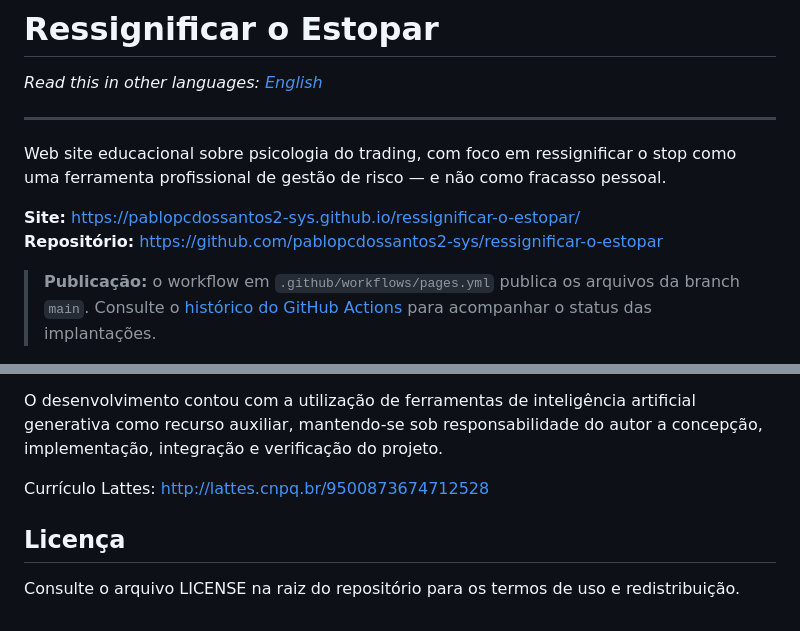
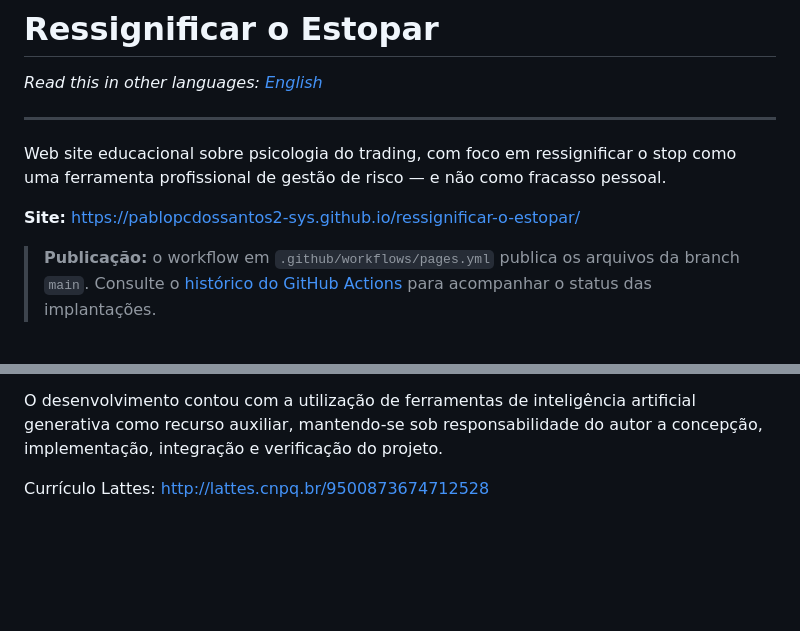
Before and after one commit to pablopcdossantos2-sys/ressignificar-o-estopar, a Markdown page: README.md, 2 parts joined by grey strips. Drawn GitHub-style; blank space fills up the shorter version.

```diff
--- a/README.md
+++ b/README.md
@@ -7,7 +7,6 @@
 Web site educacional sobre psicologia do trading, com foco em ressignificar o stop como uma ferramenta profissional de gestão de risco — e não como fracasso pessoal.
 
 **Site:** https://pablopcdossantos2-sys.github.io/ressignificar-o-estopar/
-**Repositório:** https://github.com/pablopcdossantos2-sys/ressignificar-o-estopar
 
 > **Publicação:** o workflow em `.github/workflows/pages.yml` publica os arquivos da branch `main`. Consulte o [histórico do GitHub Actions](https://github.com/pablopcdossantos2-sys/ressignificar-o-estopar/actions/workflows/pages.yml) para acompanhar o status das implantações.
 
@@ -80,7 +79,3 @@ Ressignificar o Estopar é uma aplicação web educacional e interativa, desenvo
 O desenvolvimento contou com a utilização de ferramentas de inteligência artificial generativa como recurso auxiliar, mantendo-se sob responsabilidade do autor a concepção, implementação, integração e verificação do projeto.
 
 Currículo Lattes: [http://lattes.cnpq.br/9500873674712528](http://lattes.cnpq.br/9500873674712528)
-
-## Licença
-
-Consulte o arquivo LICENSE na raiz do repositório para os termos de uso e redistribuição.
```
